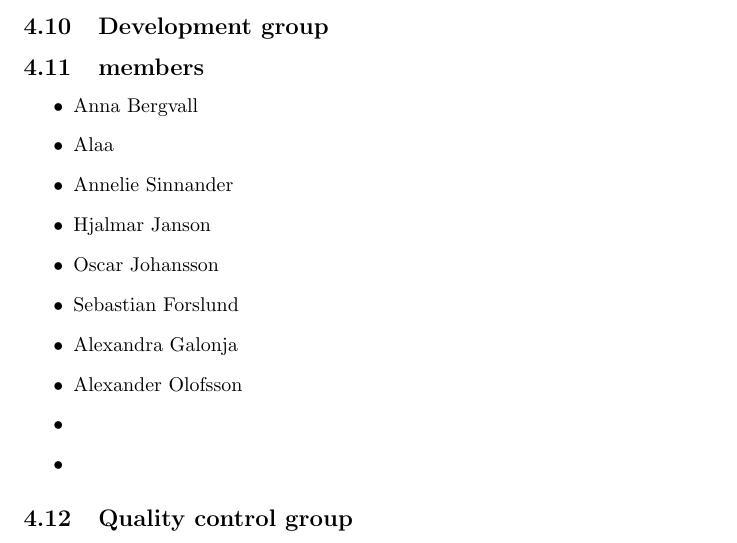
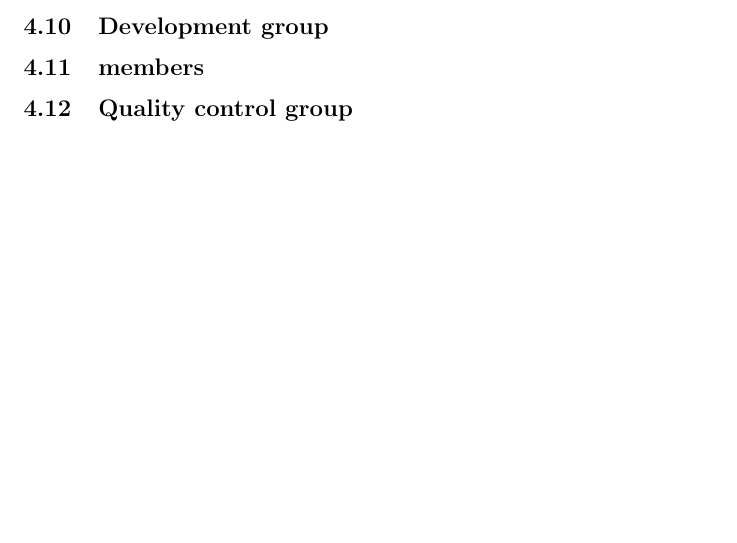
Before and after one commit to puspgroup2/work-library, a LaTeX document (P1-Baseline-Specification/PUSS214200_SDP/sdp.tex): part of page 4 of 6, cut so that both start at the same text, the shorter picture padded with empty space. Compiled offline with pdfLaTeX.

Commit message:
modified:   P1-Baseline-Specification/PUSS214200_SDP/sdp.tex

```diff
--- a/P1-Baseline-Specification/PUSS214200_SDP/sdp.tex
+++ b/P1-Baseline-Specification/PUSS214200_SDP/sdp.tex
@@ -113,18 +113,6 @@
 
     \subsection{Development group}
         \subsection{members}
-            \begin{itemize}
-                \item Anna Bergvall
-                \item Alaa
-                \item Annelie Sinnander
-                \item Hjalmar Janson
-                \item Oscar Johansson
-                \item Sebastian Forslund
-                \item Alexandra Galonja
-                \item Alexander Olofsson
-                \item
-                \item
-            \end{itemize}
 
     \subsection{Quality control group}
         \subsection{members}
```
Also changed, not shown: 1 other file.
